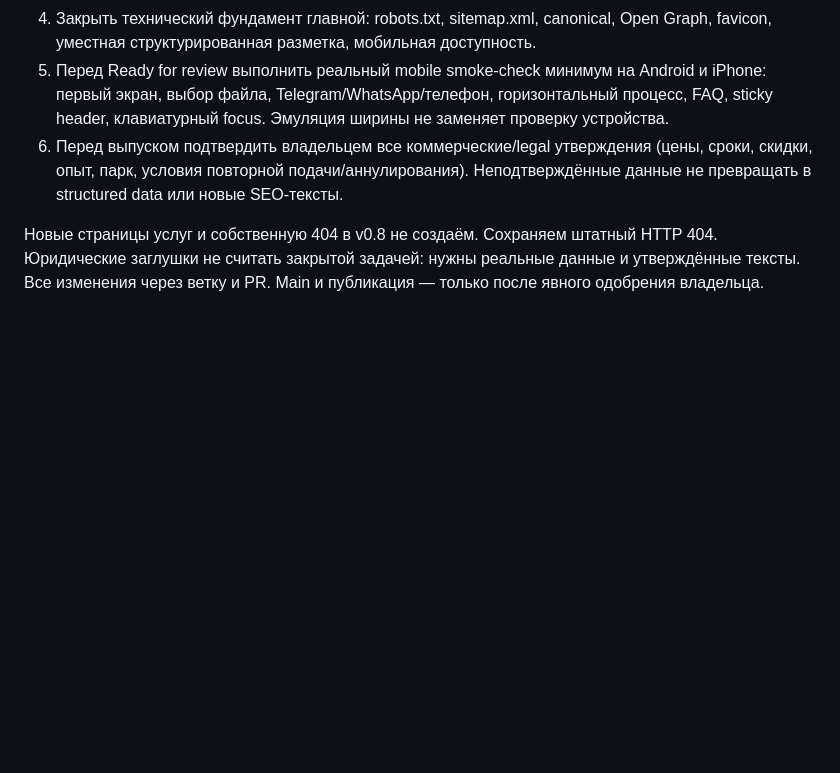
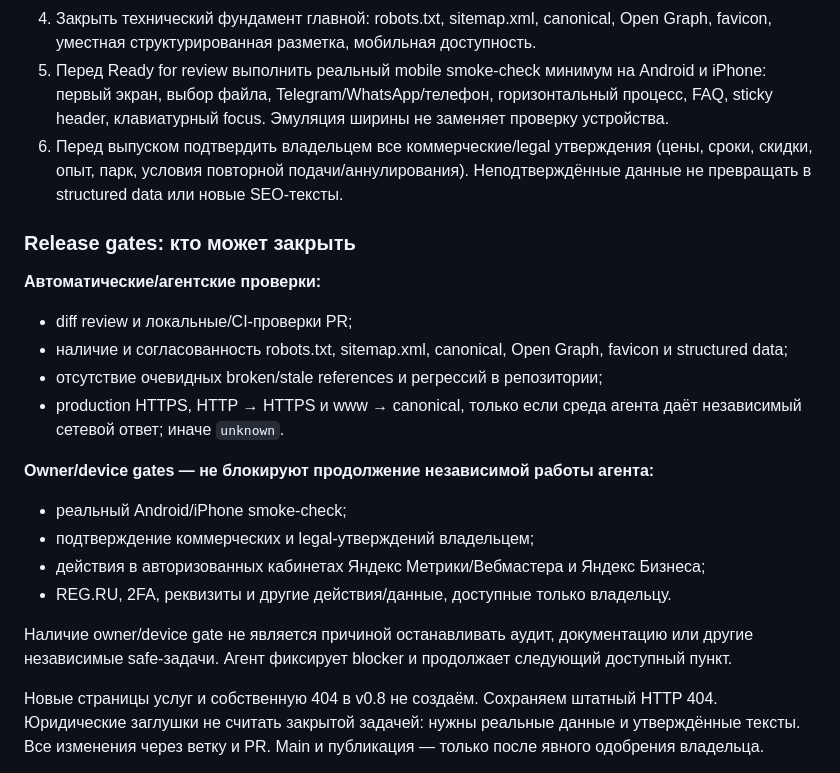
Before and after one commit to ZaKaTuJIa/routemsk, a Markdown page: ROADMAP.md, the part around the change. GitHub-like rendering; blank space fills up the shorter version.

Commit message:
docs: separate automated and owner release gates

```diff
--- a/ROADMAP.md
+++ b/ROADMAP.md
@@ -12,6 +12,22 @@
    Open Graph, favicon, уместная структурированная разметка, мобильная доступность.
 5. Перед Ready for review выполнить реальный mobile smoke-check минимум на Android и iPhone: первый экран, выбор файла, Telegram/WhatsApp/телефон, горизонтальный процесс, FAQ, sticky header, клавиатурный focus. Эмуляция ширины не заменяет проверку устройства.
 6. Перед выпуском подтвердить владельцем все коммерческие/legal утверждения (цены, сроки, скидки, опыт, парк, условия повторной подачи/аннулирования). Неподтверждённые данные не превращать в structured data или новые SEO-тексты.
+
+### Release gates: кто может закрыть
+
+**Автоматические/агентские проверки:**
+- diff review и локальные/CI-проверки PR;
+- наличие и согласованность robots.txt, sitemap.xml, canonical, Open Graph, favicon и structured data;
+- отсутствие очевидных broken/stale references и регрессий в репозитории;
+- production HTTPS, HTTP → HTTPS и www → canonical, только если среда агента даёт независимый сетевой ответ; иначе `unknown`.
+
+**Owner/device gates — не блокируют продолжение независимой работы агента:**
+- реальный Android/iPhone smoke-check;
+- подтверждение коммерческих и legal-утверждений владельцем;
+- действия в авторизованных кабинетах Яндекс Метрики/Вебмастера и Яндекс Бизнеса;
+- REG.RU, 2FA, реквизиты и другие действия/данные, доступные только владельцу.
+
+Наличие owner/device gate не является причиной останавливать аудит, документацию или другие независимые safe-задачи. Агент фиксирует blocker и продолжает следующий доступный пункт.
 
 Новые страницы услуг и собственную 404 в v0.8 не создаём. Сохраняем штатный HTTP 404.
 Юридические заглушки не считать закрытой задачей: нужны реальные данные и утверждённые тексты.
```
